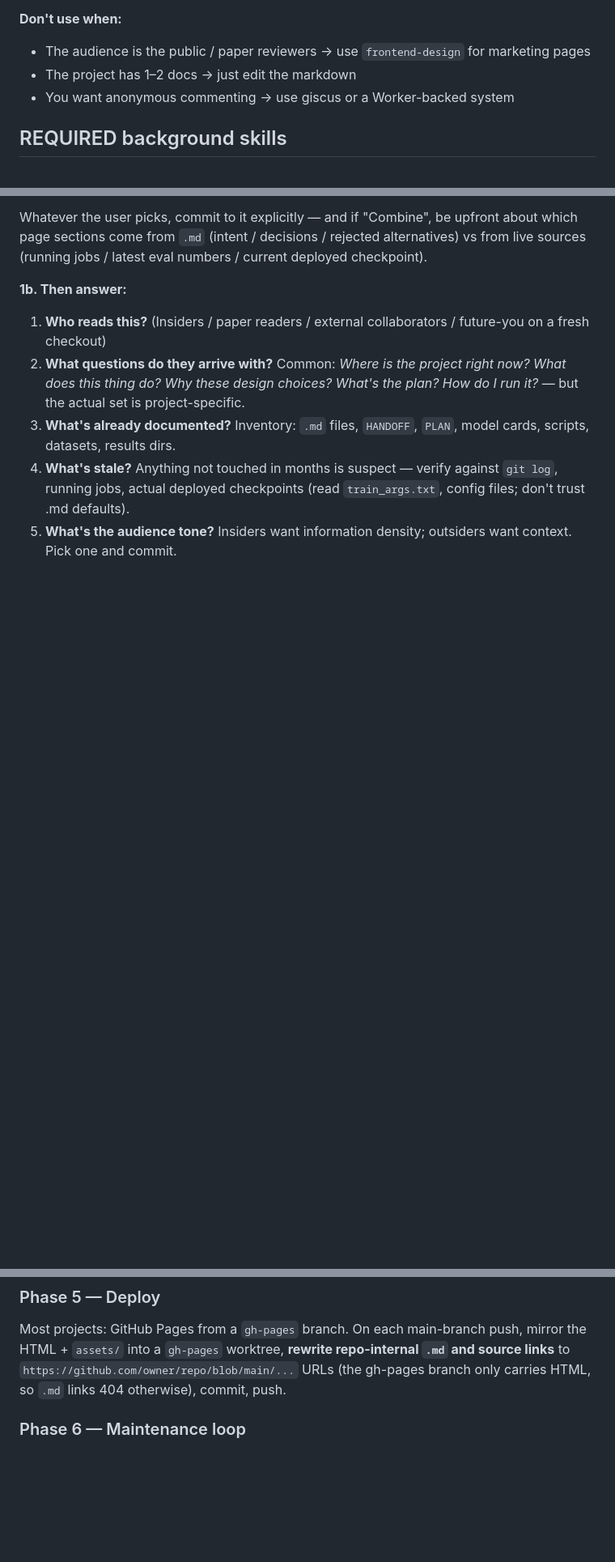
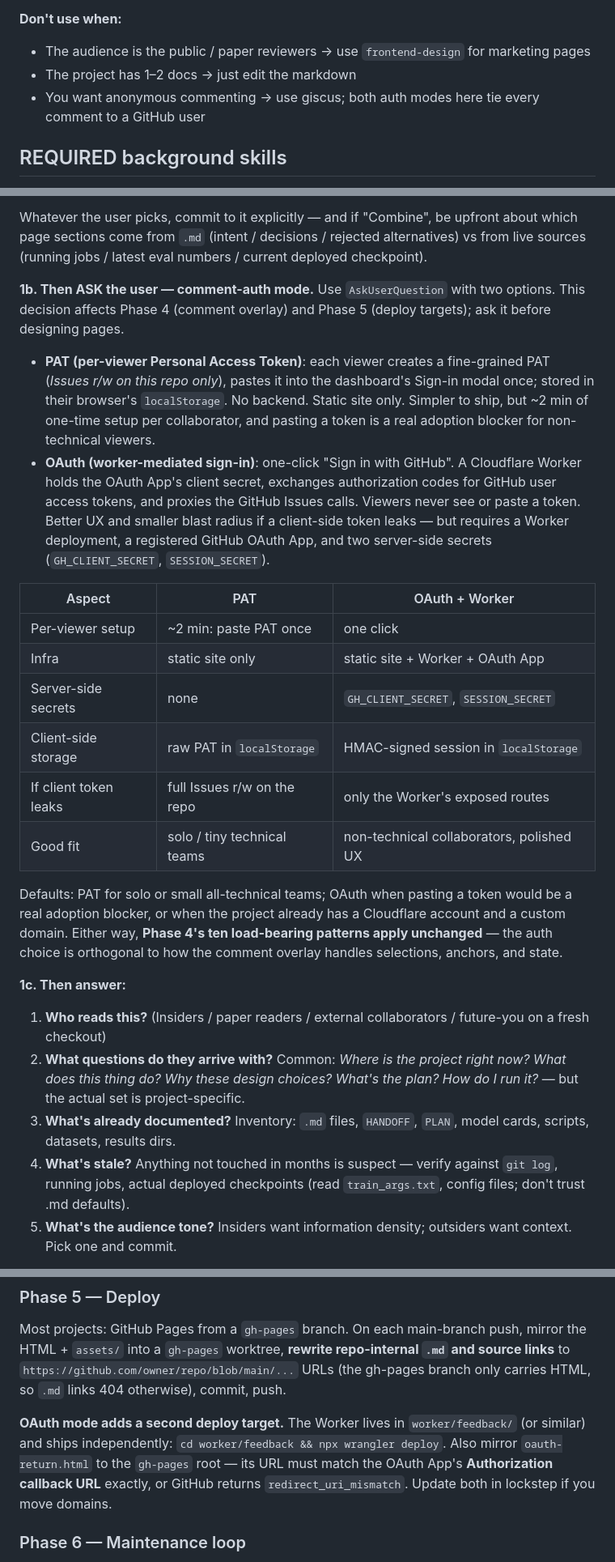
Before and after one commit to yanghangAI/dashboard-skills, a Markdown page: skills/build-html-dashboard/SKILL.md, 3 parts joined by grey strips. Shown at 81% size. Drawn GitHub-style; blank space fills up the shorter version.

Commit message:
feat(build-html-dashboard): ask PAT vs OAuth+Worker auth-mode upfront
Adds Phase 1b that uses AskUserQuestion to pick the comment-auth
mode before page design, with a comparison table covering setup,
infra, secrets, client-side storage, and leak blast radius. Phase 4
now branches per-viewer setup on the chosen mode; Phase 5 documents
the extra Worker deploy + callback-URL constraint for OAuth.
Generalizes pattern 2, softens the "no Worker" anti-pattern, and
adds failure-mode rows for "won't paste a PAT" and
redirect_uri_mismatch.

Co-Authored-By: Claude Opus 4.7 (1M context) <noreply@anthropic.com>

```diff
--- a/skills/build-html-dashboard/SKILL.md
+++ b/skills/build-html-dashboard/SKILL.md
@@ -21,7 +21,7 @@ A methodology for replacing a project's `.md` documentation walls with a small s
 **Don't use when:**
 - The audience is the public / paper reviewers → use `frontend-design` for marketing pages
 - The project has 1–2 docs → just edit the markdown
-- You want anonymous commenting → use giscus or a Worker-backed system
+- You want anonymous commenting → use giscus; both auth modes here tie every comment to a GitHub user
 
 ## REQUIRED background skills
 
@@ -54,7 +54,42 @@ upfront about which page sections come from `.md` (intent / decisions /
 rejected alternatives) vs from live sources (running jobs / latest eval
 numbers / current deployed checkpoint).
 
-**1b. Then answer:**
+**1b. Then ASK the user — comment-auth mode.** Use `AskUserQuestion`
+with two options. This decision affects Phase 4 (comment overlay)
+and Phase 5 (deploy targets); ask it before designing pages.
+
+- **PAT (per-viewer Personal Access Token)**: each viewer creates a
+  fine-grained PAT (*Issues r/w on this repo only*), pastes it into
+  the dashboard's Sign-in modal once; stored in their browser's
+  `localStorage`. No backend. Static site only. Simpler to ship,
+  but ~2 min of one-time setup per collaborator, and pasting a
+  token is a real adoption blocker for non-technical viewers.
+- **OAuth (worker-mediated sign-in)**: one-click "Sign in with
+  GitHub". A Cloudflare Worker holds the OAuth App's client secret,
+  exchanges authorization codes for GitHub user access tokens, and
+  proxies the GitHub Issues calls. Viewers never see or paste a
+  token. Better UX and smaller blast radius if a client-side token
+  leaks — but requires a Worker deployment, a registered GitHub
+  OAuth App, and two server-side secrets (`GH_CLIENT_SECRET`,
+  `SESSION_SECRET`).
+
+| Aspect | PAT | OAuth + Worker |
+|---|---|---|
+| Per-viewer setup | ~2 min: paste PAT once | one click |
+| Infra | static site only | static site + Worker + OAuth App |
+| Server-side secrets | none | `GH_CLIENT_SECRET`, `SESSION_SECRET` |
+| Client-side storage | raw PAT in `localStorage` | HMAC-signed session in `localStorage` |
+| If client token leaks | full Issues r/w on the repo | only the Worker's exposed routes |
+| Good fit | solo / tiny technical teams | non-technical collaborators, polished UX |
+
+Defaults: PAT for solo or small all-technical teams; OAuth when
+pasting a token would be a real adoption blocker, or when the
+project already has a Cloudflare account and a custom domain.
+Either way, **Phase 4's ten load-bearing patterns apply unchanged**
+— the auth choice is orthogonal to how the comment overlay handles
+selections, anchors, and state.
+
+**1c. Then answer:**
 
 1. **Who reads this?** (Insiders / paper readers / external collaborators / future-you on a fresh checkout)
 2. **What questions do they arrive with?** Common: *Where is the project right now? What does this thing do? Why these design choices? What's the plan? How do I run it?* — but the actual set is project-specific.
@@ -118,6 +166,13 @@ These ten are non-obvious. Each was discovered the hard way; don't skip any.
 
 Most projects: GitHub Pages from a `gh-pages` branch. On each main-branch push, mirror the HTML + `assets/` into a `gh-pages` worktree, **rewrite repo-internal `.md` and source links** to `https://github.com/owner/repo/blob/main/...` URLs (the gh-pages branch only carries HTML, so `.md` links 404 otherwise), commit, push.
 
+**OAuth mode adds a second deploy target.** The Worker lives in
+`worker/feedback/` (or similar) and ships independently: `cd
+worker/feedback && npx wrangler deploy`. Also mirror `oauth-return.html`
+to the `gh-pages` root — its URL must match the OAuth App's
+**Authorization callback URL** exactly, or GitHub returns
+`redirect_uri_mismatch`. Update both in lockstep if you move domains.
+
 ### Phase 6 — Maintenance loop
 
 Install the `fix-feedback` skill (preferred — auto-derives `<OWNER>/<REPO>` from `git remote`, no per-project config), or drop the `fix-feedback.md` template into `.claude/commands/` when the project's URL→file mapping isn't a clean strip-prefix (multi-site repo, custom domain, HTML rendered from `.md` in a non-obvious location). Filter is the **intersection** `--label comment --label claude-fix` (legacy issues with only `claude-fix` are pre-toggle artifacts — exclude). The `claude-fix` label is set at issue-creation time by the modal checkbox (Phase 4, pattern 10) — *never* require collaborators to add it manually on github.com after the fact. Behavior: list, parse each body for URL anchor + quote + note, map URL → source file, apply minimal edit, mirror, close with `Fixed in <hash>: <summary>`.
```
Also changed, not shown: other parts of skills/build-html-dashboard/SKILL.md (+19 -4 lines).
